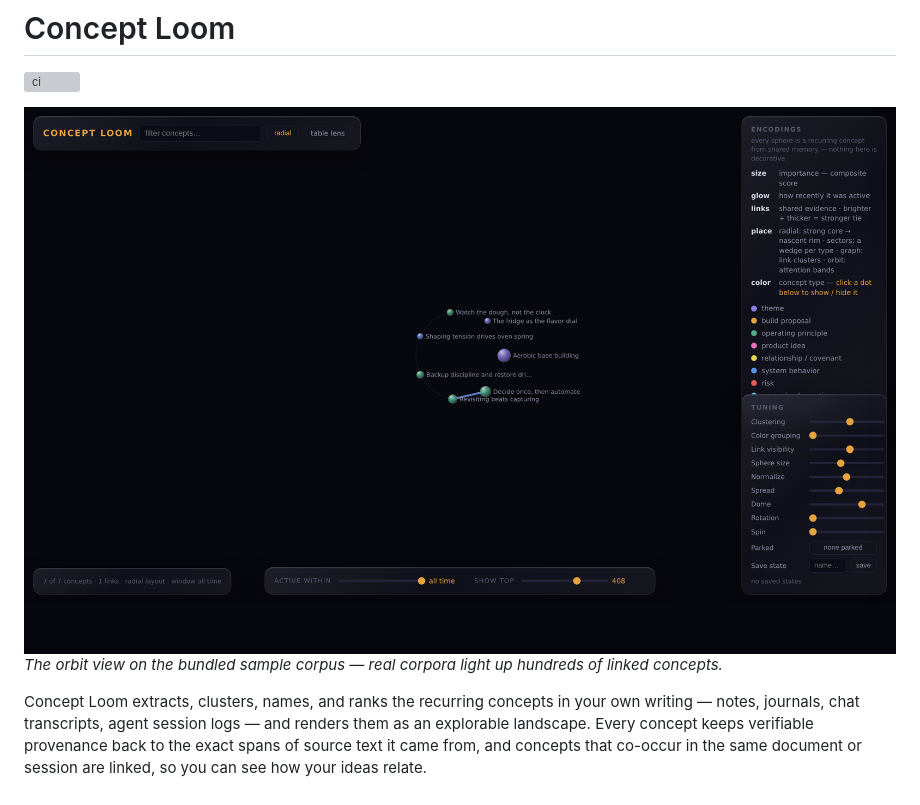
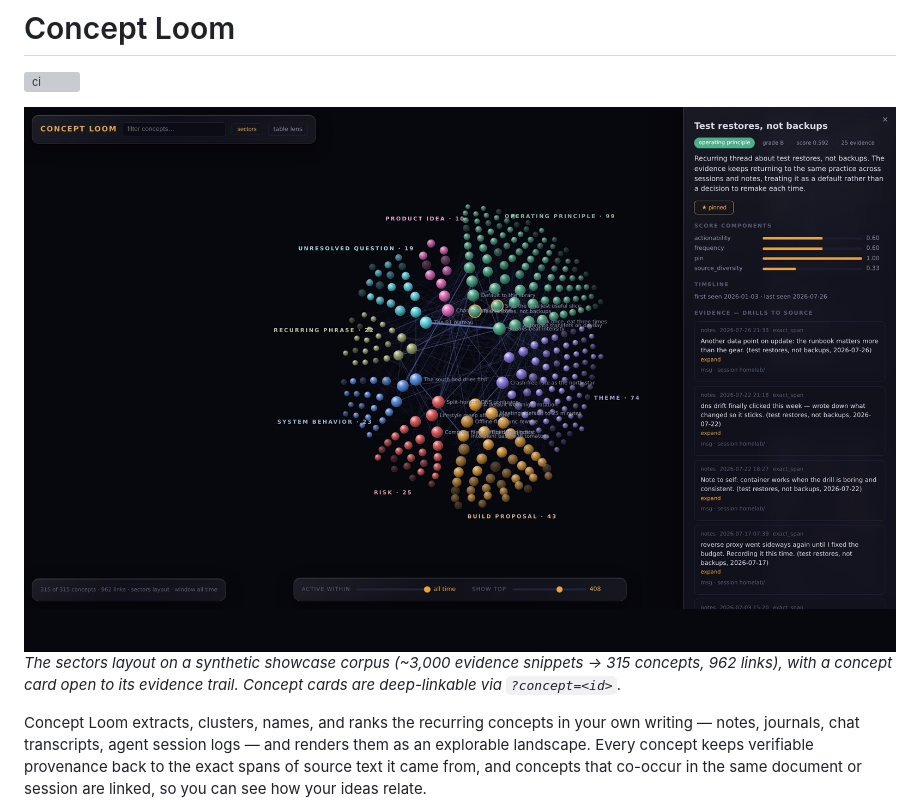
Before and after one commit to Empathos/concept-loom, a Markdown page: README.md, the part around the change. GitHub-like rendering; pictures changed too: docs/orbit.png; grey boxes are pictures that could not be loaded.

Commit message:
docs: dense showcase screenshot from synthetic corpus

```diff
--- a/README.md
+++ b/README.md
@@ -3,7 +3,7 @@
 [![ci](https://github.com/empathos/concept-loom/actions/workflows/ci.yml/badge.svg)](https://github.com/empathos/concept-loom/actions/workflows/ci.yml)
 
 ![Concept Loom orbit view](docs/orbit.png)
-*The orbit view on the bundled sample corpus — real corpora light up hundreds of linked concepts.*
+*The sectors layout on a synthetic showcase corpus (~3,000 evidence snippets → 315 concepts, 962 links), with a concept card open to its evidence trail. Concept cards are deep-linkable via `?concept=<id>`.*
 
 Concept Loom extracts, clusters, names, and ranks the recurring concepts in
 your own writing — notes, journals, chat transcripts, agent session logs —
```
